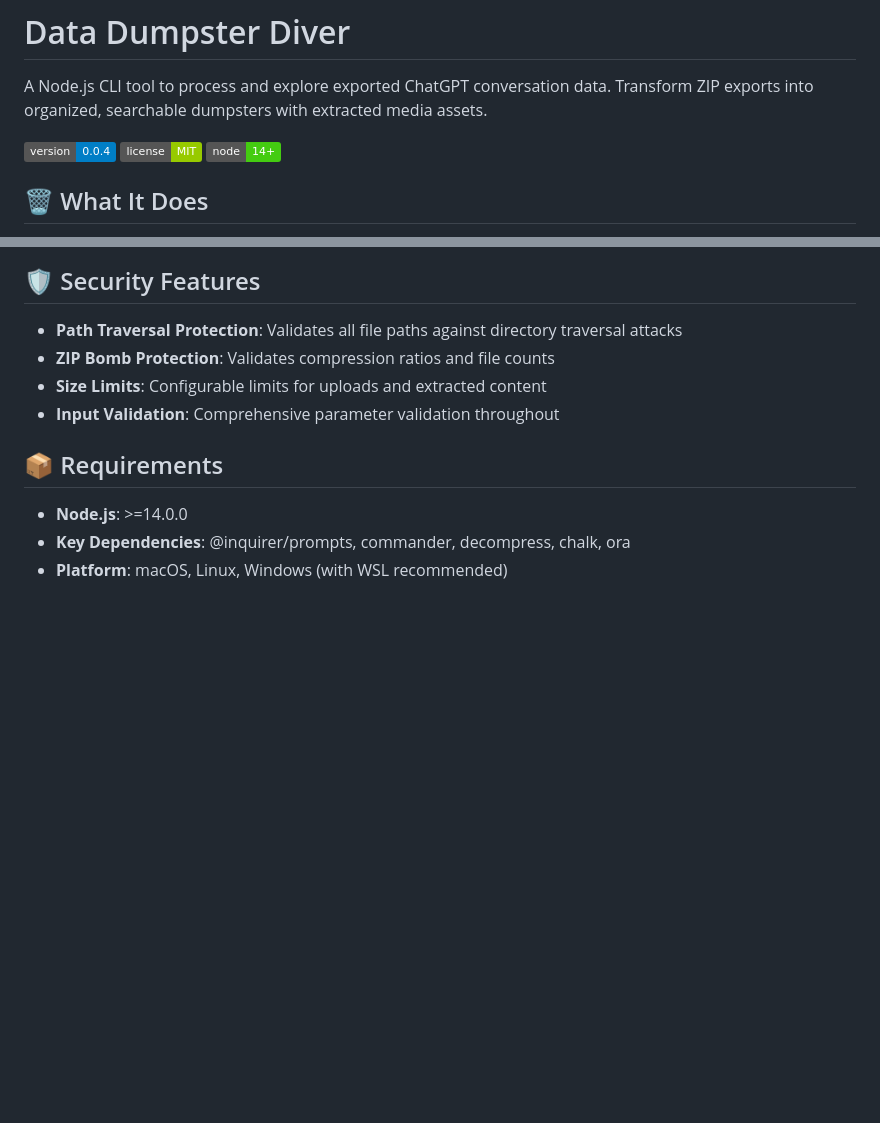
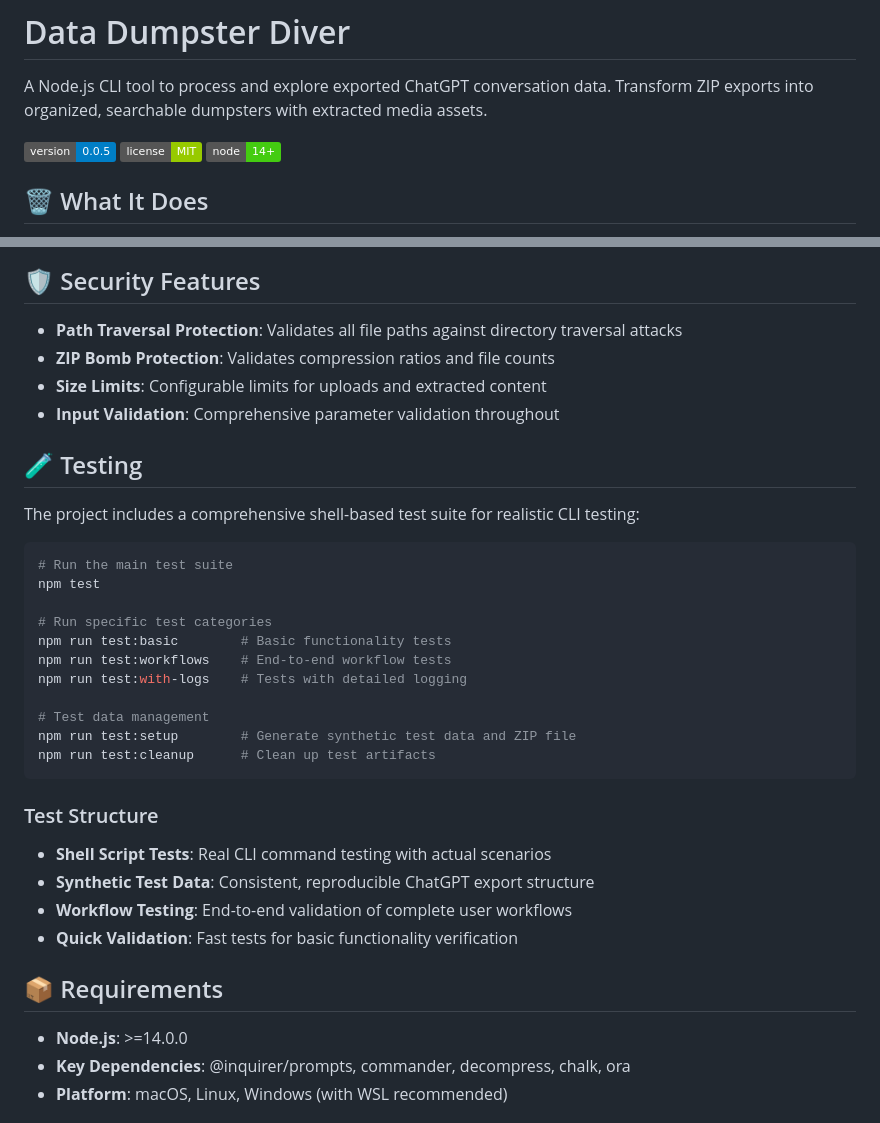
Before and after one commit to Datal0re/ddd, a Markdown page: README.md, 2 parts joined by grey strips. Rendered like a GitHub page; badges without logos; blank space fills up the shorter version.

````diff
--- a/README.md
+++ b/README.md
@@ -2,7 +2,7 @@
 
 A Node.js CLI tool to process and explore exported ChatGPT conversation data. Transform ZIP exports into organized, searchable dumpsters with extracted media assets.
 
-[![version](https://img.shields.io/badge/version-0.0.4-blue.svg)](https://github.com/Datal0re/ddd) [![license](https://img.shields.io/badge/license-MIT-green.svg)](LICENSE) [![Node.js](https://img.shields.io/badge/node-14%2B-brightgreen.svg)](https://nodejs.org/)
+[![version](https://img.shields.io/badge/version-0.0.5-blue.svg)](https://github.com/Datal0re/ddd) [![license](https://img.shields.io/badge/license-MIT-green.svg)](LICENSE) [![Node.js](https://img.shields.io/badge/node-14%2B-brightgreen.svg)](https://nodejs.org/)
 
 ## 🗑️ What It Does
 
@@ -145,6 +145,31 @@ data/
 - **Size Limits**: Configurable limits for uploads and extracted content
 - **Input Validation**: Comprehensive parameter validation throughout
 
+## 🧪 Testing
+
+The project includes a comprehensive shell-based test suite for realistic CLI testing:
+
+```bash
+# Run the main test suite
+npm test
+
+# Run specific test categories
+npm run test:basic        # Basic functionality tests
+npm run test:workflows    # End-to-end workflow tests
+npm run test:with-logs    # Tests with detailed logging
+
+# Test data management
+npm run test:setup        # Generate synthetic test data and ZIP file
+npm run test:cleanup      # Clean up test artifacts
+```
+
+### Test Structure
+
+- **Shell Script Tests**: Real CLI command testing with actual scenarios
+- **Synthetic Test Data**: Consistent, reproducible ChatGPT export structure
+- **Workflow Testing**: End-to-end validation of complete user workflows
+- **Quick Validation**: Fast tests for basic functionality verification
+
 ## 📦 Requirements
 
 - **Node.js**: >=14.0.0
````
Also changed, not shown: other parts of README.md (+1 -1 lines), AGENTS.md (+32 -22 lines), CHANGELOG.md (+31 -0 lines).
